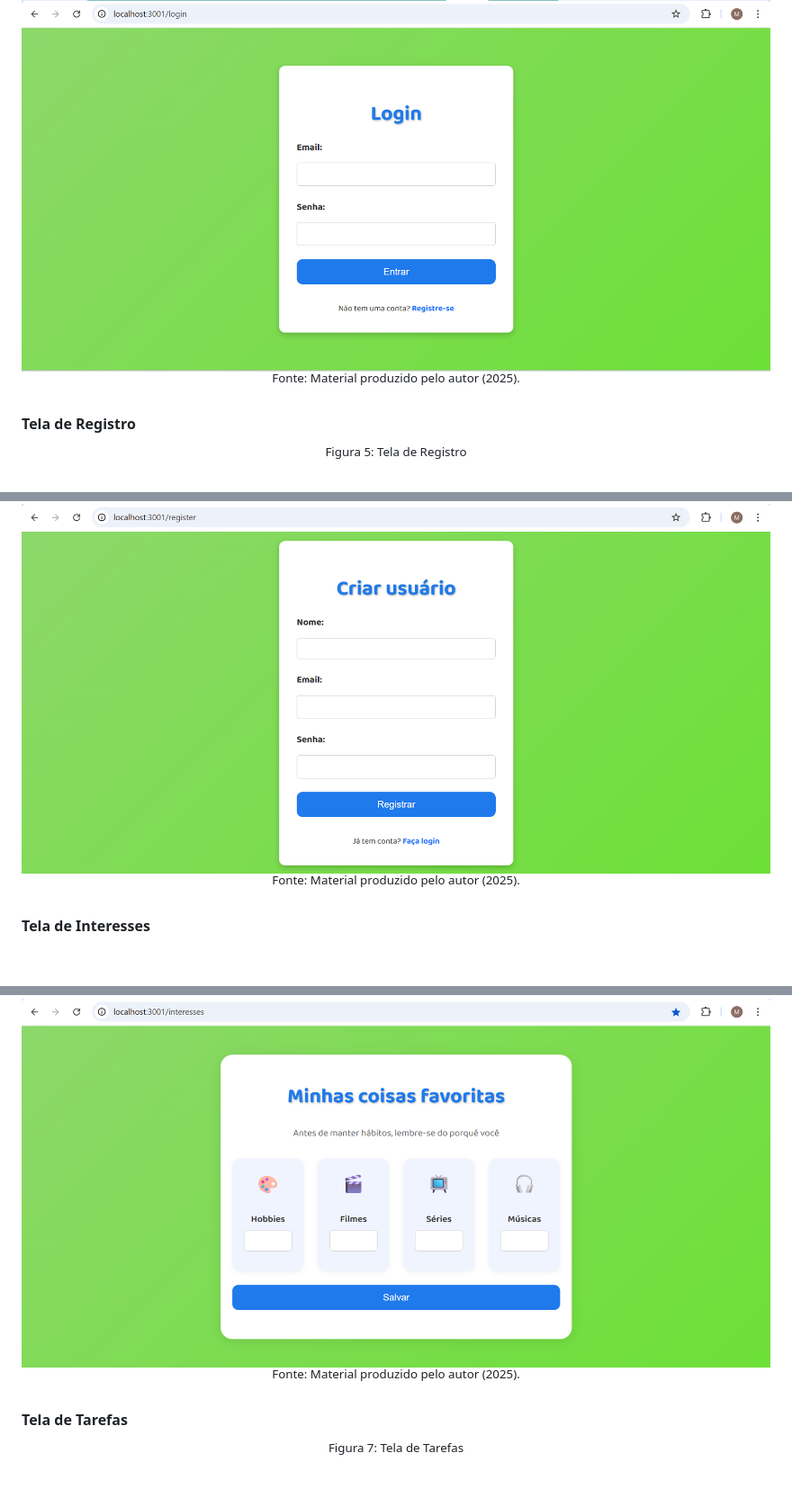
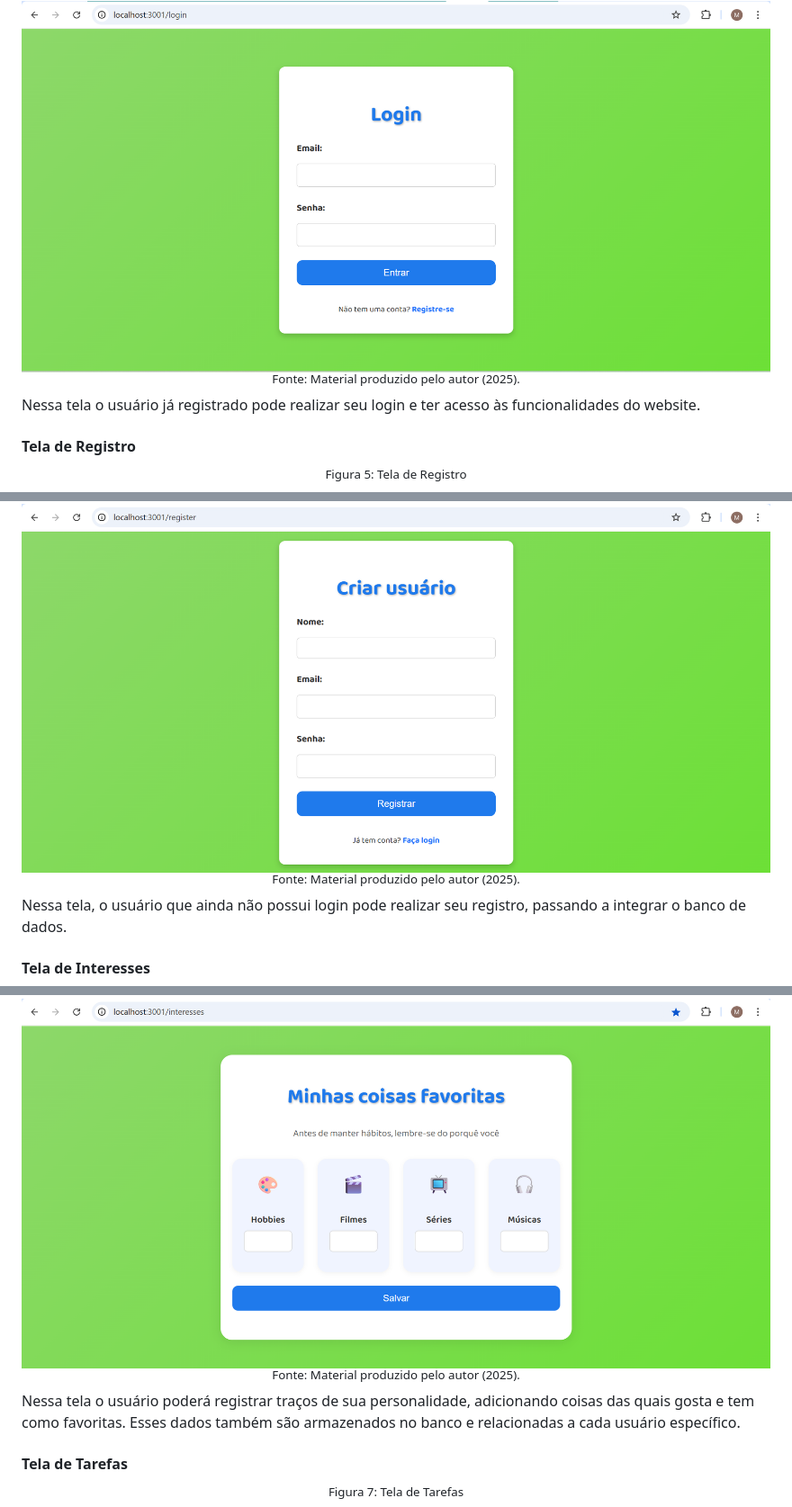
Before and after one commit to arielly-lima/M2_projetoAutoral, a Markdown page: document/wad.md, 3 parts joined by grey strips. Shown at 90% size. Drawn GitHub-style; blank space fills up the shorter version.

Commit message:
docs: descrição das telas wad

```diff
--- a/document/wad.md
+++ b/document/wad.md
@@ -356,6 +356,7 @@ Na semana 7 de desenvolvimento do projeto Habits, foi iniciada a construção do
 <img src= "../assets/assets_wad/login.png"/><br>
 <sup>Fonte: Material produzido pelo autor (2025).<br>
 </div>
+Nessa tela o usuário já registrado pode realizar seu login e ter acesso às funcionalidades do website.<br>
 
 #### Tela de Registro
 
@@ -364,6 +365,7 @@ Na semana 7 de desenvolvimento do projeto Habits, foi iniciada a construção do
 <img src= "../assets/assets_wad/register.png"/><br>
 <sup>Fonte: Material produzido pelo autor (2025).<br>
 </div>
+Nessa tela, o usuário que ainda não possui login pode realizar seu registro, passando a integrar o banco de dados.<br>
 
 #### Tela de Interesses
 
@@ -372,6 +374,7 @@ Na semana 7 de desenvolvimento do projeto Habits, foi iniciada a construção do
 <img src= "../assets/assets_wad/interesses.png"/><br>
 <sup>Fonte: Material produzido pelo autor (2025).<br>
 </div>
+Nessa tela o usuário poderá registrar traços de sua personalidade, adicionando coisas das quais gosta e tem como favoritas. Esses dados também são armazenados no banco e relacionadas a cada usuário específico.
 
 #### Tela de Tarefas
 
```
Also changed, not shown: other parts of document/wad.md (+1 -0 lines).
